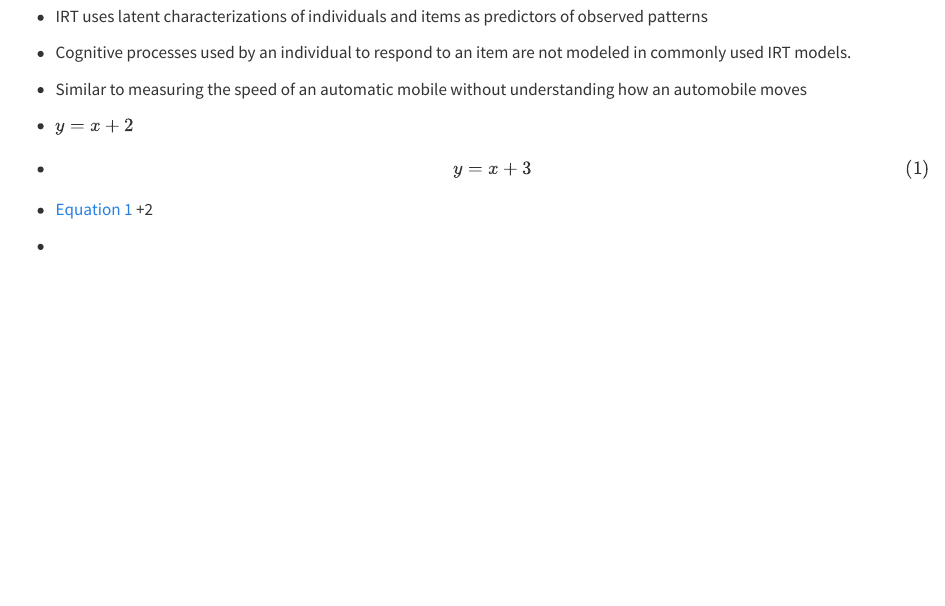
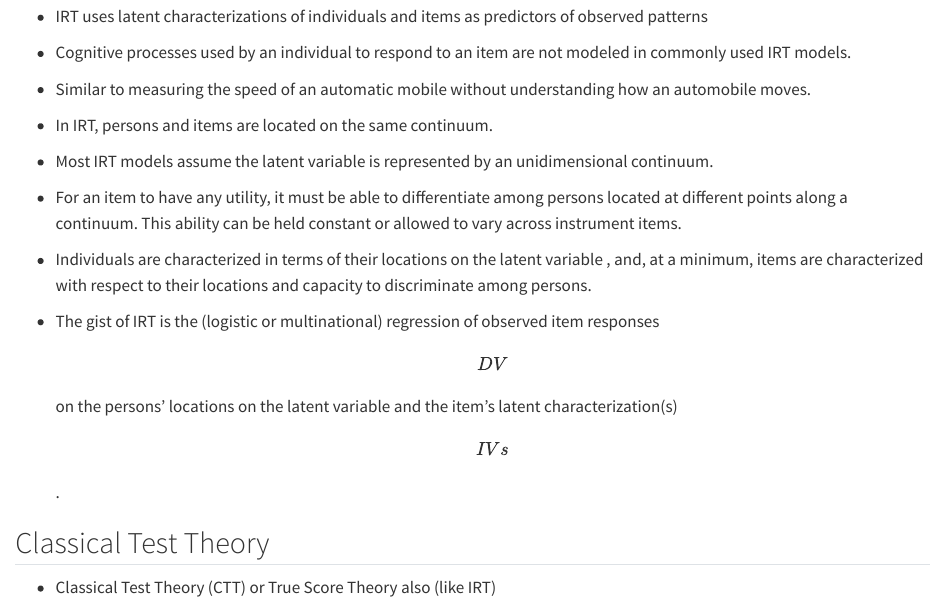
Before and after one commit to karimhbadr1/Psychometrics, a Quarto document (The Theory and Practice of Item Response Theory/01_Introduction_to_Measurement.qmd): the page in a window 1100 px wide, from 1930 px down. Rendered offline with R 4.5, knitr and Pandoc in place of Quarto, with nearby package versions.

Commit message:
Started Ch1 de Ayala

```diff
--- a/The Theory and Practice of Item Response Theory/01_Introduction_to_Measurement.qmd
+++ b/The Theory and Practice of Item Response Theory/01_Introduction_to_Measurement.qmd
@@ -62,14 +62,18 @@
 
 -   Cognitive processes used by an individual to respond to an item are not modeled in commonly used IRT models.
 
--   Similar to measuring the speed of an automatic mobile without understanding how an automobile moves
+-   Similar to measuring the speed of an automatic mobile without understanding how an automobile moves.
 
--   $y=x+2$
+-   In IRT, persons and items are located on the same continuum.
 
--   $$
-    y=x+3
-    $$ {#eq-linear}
+-   Most IRT models assume the latent variable is represented by an unidimensional continuum.
 
--    @eq-linear +2
+-   For an item to have any utility, it must be able to differentiate among persons located at different points along a continuum. This ability can be held constant or allowed to vary across instrument items.
 
--
+-   Individuals are characterized in terms of their locations on the latent variable , and, at a minimum, items are characterized with respect to their locations and capacity to discriminate among persons.
+
+-   The gist of IRT is the (logistic or multinational) regression of observed item responses \[DV\] on the persons' locations on the latent variable and the item's latent characterization(s) \[IVs\].
+
+## Classical Test Theory
+
+-   Classical Test Theory (CTT) or True Score Theory also (like IRT)
```
Also changed, not shown: 1 other file.
